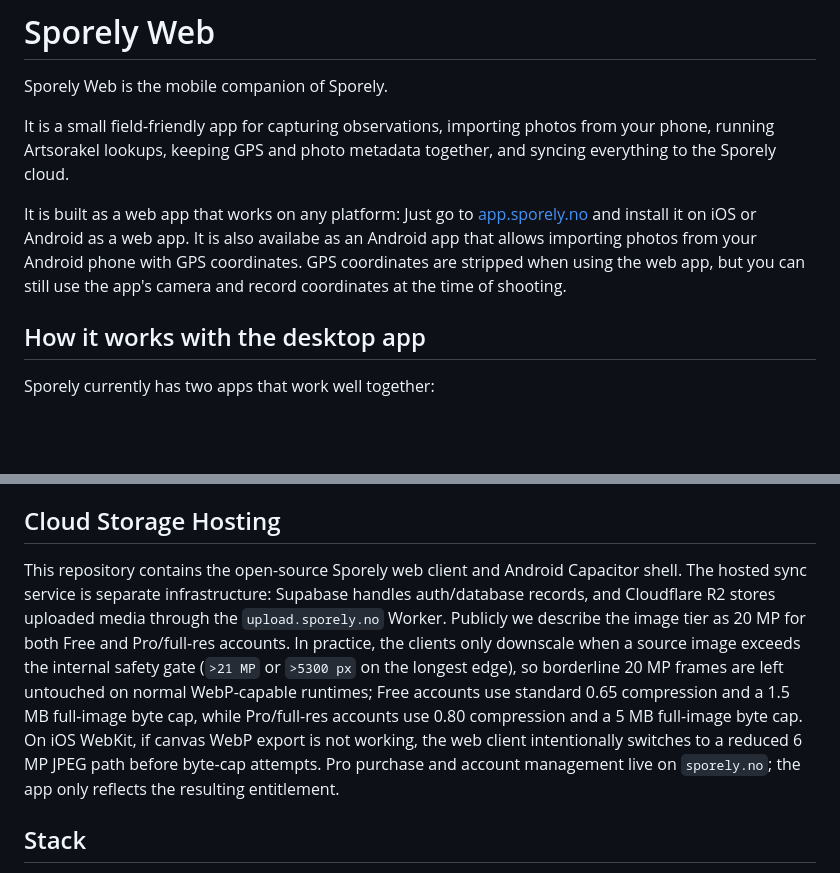
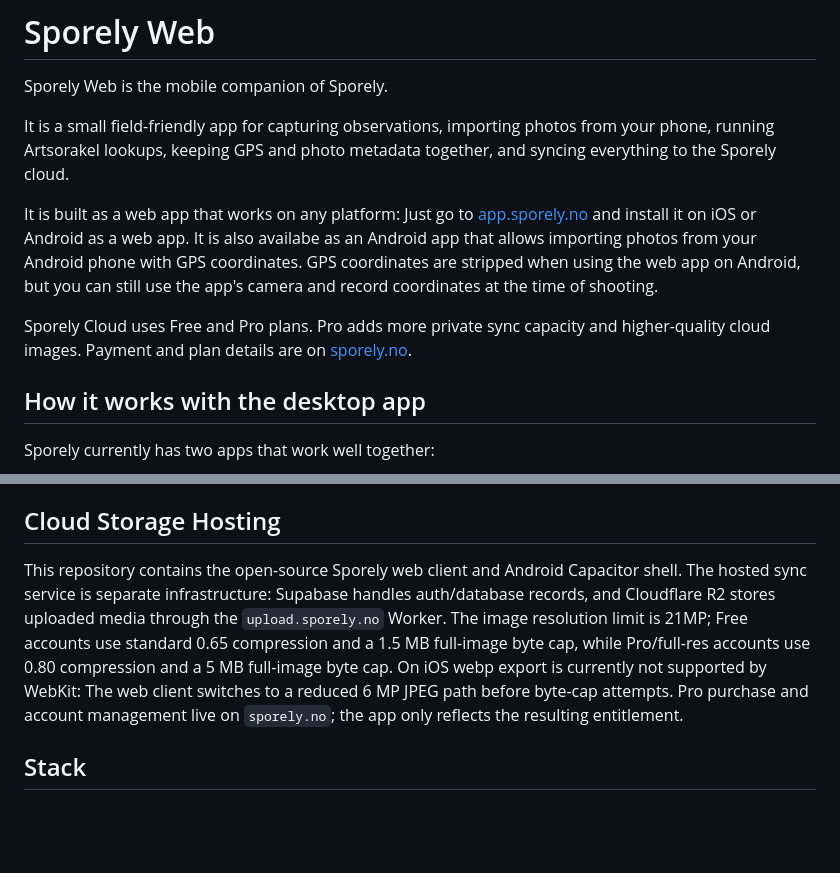
Before and after one commit to sigmundas/sporely-web, a Markdown page: README.md, 2 parts joined by grey strips. GitHub-like rendering; blank space fills up the shorter version.

Commit message:
plan update

```diff
--- a/README.md
+++ b/README.md
@@ -4,7 +4,9 @@ Sporely Web is the mobile companion of Sporely.
 
 It is a small field-friendly app for capturing observations, importing photos from your phone, running Artsorakel lookups, keeping GPS and photo metadata together, and syncing everything to the  Sporely cloud.
 
-It is built as a web app that works on any platform: Just go to [app.sporely.no](https://app.sporely.no) and install it on iOS or Android as a web app. It is also availabe as an Android app that allows importing photos from your Android phone with GPS coordinates. GPS coordinates are stripped when using the web app, but you can still use the app's camera and record coordinates at the time of shooting.
+It is built as a web app that works on any platform: Just go to [app.sporely.no](https://app.sporely.no) and install it on iOS or Android as a web app. It is also availabe as an Android app that allows importing photos from your Android phone with GPS coordinates. GPS coordinates are stripped when using the web app on Android, but you can still use the app's camera and record coordinates at the time of shooting.
+
+Sporely Cloud uses Free and Pro plans. Pro adds more private sync capacity and higher-quality cloud images. Payment and plan details are on [sporely.no](https://sporely.no).
 
 ## How it works with the desktop app
 
@@ -131,7 +133,7 @@ Function mapping:
 
 ## Cloud Storage Hosting
 
-This repository contains the open-source Sporely web client and Android Capacitor shell. The hosted sync service is separate infrastructure: Supabase handles auth/database records, and Cloudflare R2 stores uploaded media through the `upload.sporely.no` Worker. Publicly we describe the image tier as 20 MP for both Free and Pro/full-res accounts. In practice, the clients only downscale when a source image exceeds the internal safety gate (`>21 MP` or `>5300 px` on the longest edge), so borderline 20 MP frames are left untouched on normal WebP-capable runtimes; Free accounts use standard 0.65 compression and a 1.5 MB full-image byte cap, while Pro/full-res accounts use 0.80 compression and a 5 MB full-image byte cap. On iOS WebKit, if canvas WebP export is not working, the web client intentionally switches to a reduced 6 MP JPEG path before byte-cap attempts. Pro purchase and account management live on `sporely.no`; the app only reflects the resulting entitlement.
+This repository contains the open-source Sporely web client and Android Capacitor shell. The hosted sync service is separate infrastructure: Supabase handles auth/database records, and Cloudflare R2 stores uploaded media through the `upload.sporely.no` Worker. The image resolution limit is 21MP; Free accounts use standard 0.65 compression and a 1.5 MB full-image byte cap, while Pro/full-res accounts use 0.80 compression and a 5 MB full-image byte cap. On iOS webp export is currently not supported by WebKit: The web client switches to a reduced 6 MP JPEG path before byte-cap attempts. Pro purchase and account management live on `sporely.no`; the app only reflects the resulting entitlement.
 
 ## Stack
 
```
